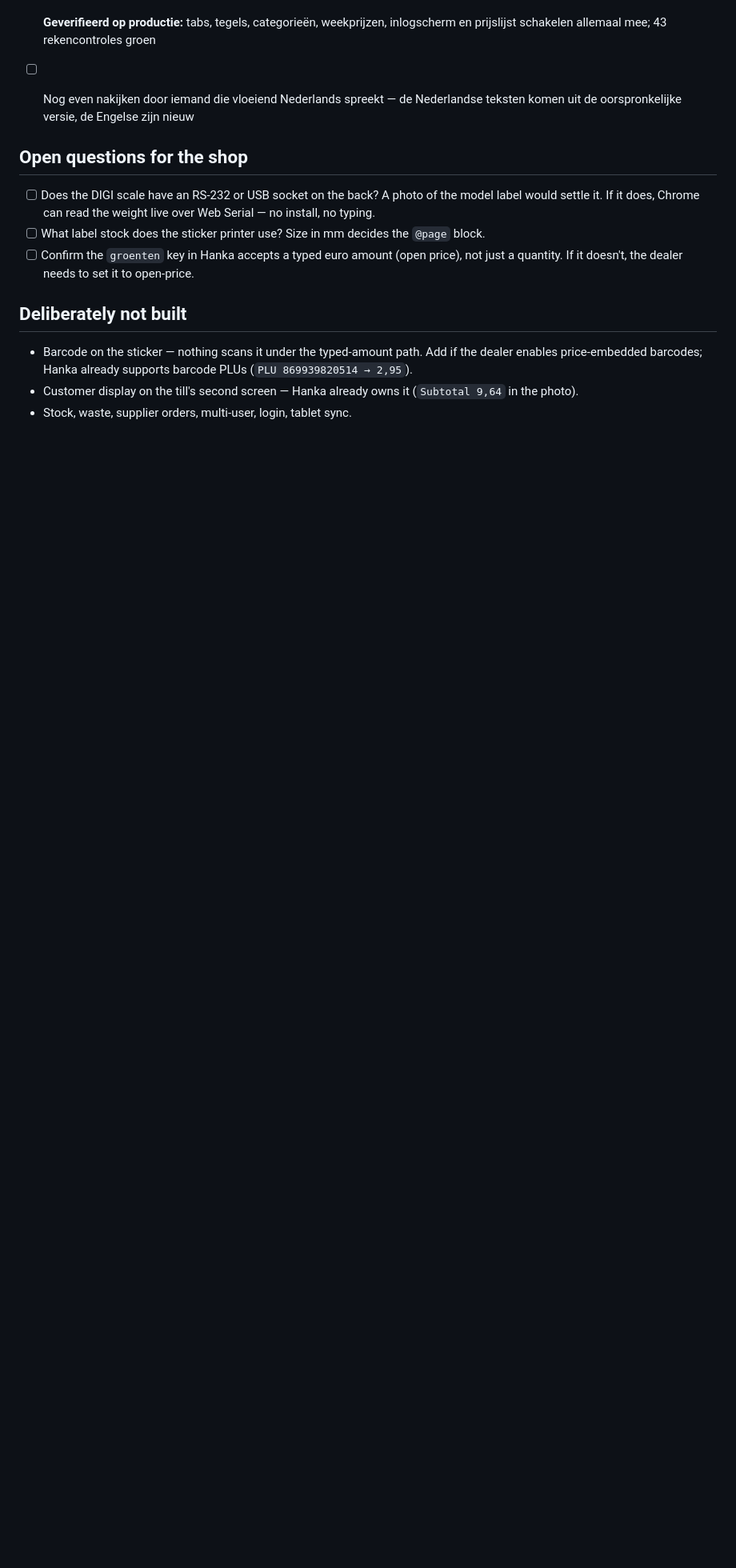
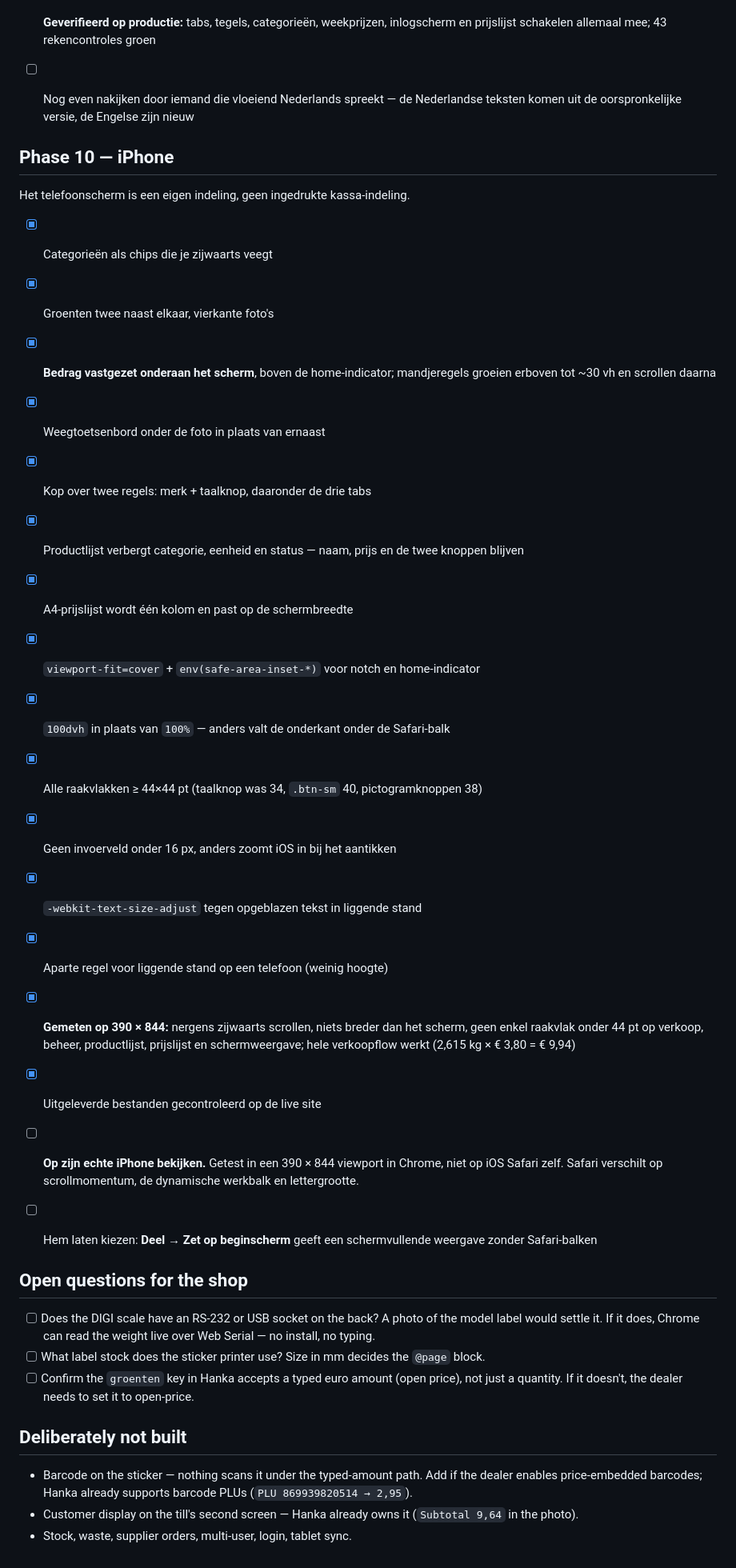
Before and after one commit to prasadmogulothu/winswereldwinkel, a Markdown page: tasks.md, the part around the change. Shown at 80% size. GitHub-like rendering; blank space fills up the shorter version.

Commit message:
Documenteer de iPhone-weergave
Co-Authored-By: Claude Opus 5 <noreply@anthropic.com>

```diff
--- a/tasks.md
+++ b/tasks.md
@@ -150,6 +150,36 @@ Twee bugs onderweg gevonden en opgelost:
 - [ ] Nog even nakijken door iemand die vloeiend Nederlands spreekt — de Nederlandse
       teksten komen uit de oorspronkelijke versie, de Engelse zijn nieuw
 
+## Phase 10 — iPhone
+
+Het telefoonscherm is een eigen indeling, geen ingedrukte kassa-indeling.
+
+- [x] Categorieën als chips die je zijwaarts veegt
+- [x] Groenten twee naast elkaar, vierkante foto's
+- [x] **Bedrag vastgezet onderaan het scherm**, boven de home-indicator; mandjeregels
+      groeien erboven tot ~30 vh en scrollen daarna
+- [x] Weegtoetsenbord onder de foto in plaats van ernaast
+- [x] Kop over twee regels: merk + taalknop, daaronder de drie tabs
+- [x] Productlijst verbergt categorie, eenheid en status — naam, prijs en de twee
+      knoppen blijven
+- [x] A4-prijslijst wordt één kolom en past op de schermbreedte
+- [x] `viewport-fit=cover` + `env(safe-area-inset-*)` voor notch en home-indicator
+- [x] `100dvh` in plaats van `100%` — anders valt de onderkant onder de Safari-balk
+- [x] Alle raakvlakken ≥ 44×44 pt (taalknop was 34, `.btn-sm` 40, pictogramknoppen 38)
+- [x] Geen invoerveld onder 16 px, anders zoomt iOS in bij het aantikken
+- [x] `-webkit-text-size-adjust` tegen opgeblazen tekst in liggende stand
+- [x] Aparte regel voor liggende stand op een telefoon (weinig hoogte)
+- [x] **Gemeten op 390 × 844:** nergens zijwaarts scrollen, niets breder dan het
+      scherm, geen enkel raakvlak onder 44 pt op verkoop, beheer, productlijst,
+      prijslijst en schermweergave; hele verkoopflow werkt (2,615 kg × € 3,80 = € 9,94)
+- [x] Uitgeleverde bestanden gecontroleerd op de live site
+
+- [ ] **Op zijn echte iPhone bekijken.** Getest in een 390 × 844 viewport in Chrome,
+      niet op iOS Safari zelf. Safari verschilt op scrollmomentum, de dynamische
+      werkbalk en lettergrootte.
+- [ ] Hem laten kiezen: **Deel → Zet op beginscherm** geeft een schermvullende
+      weergave zonder Safari-balken
+
 ## Open questions for the shop
 
 - [ ] Does the DIGI scale have an RS-232 or USB socket on the back? A photo of the model label would
```
